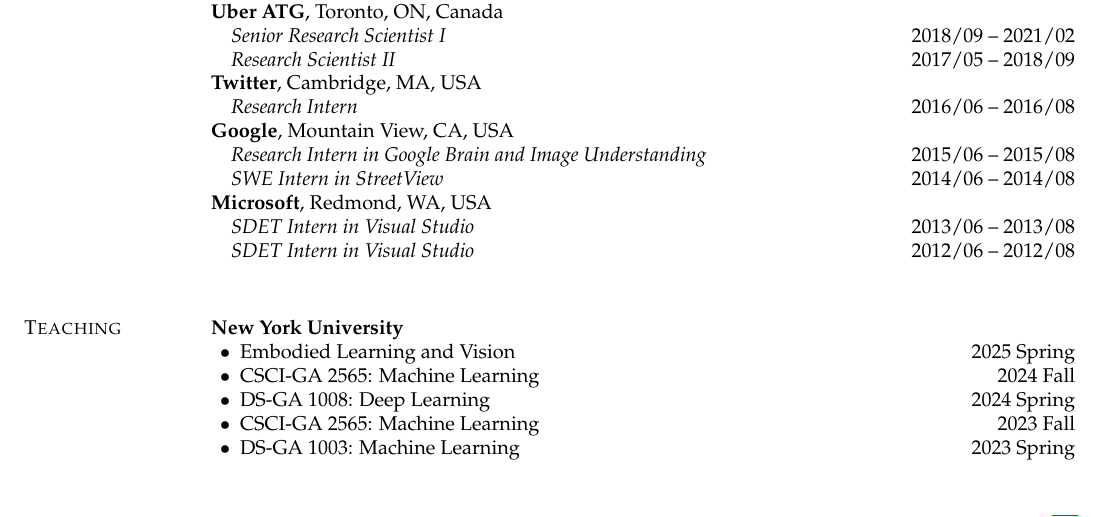
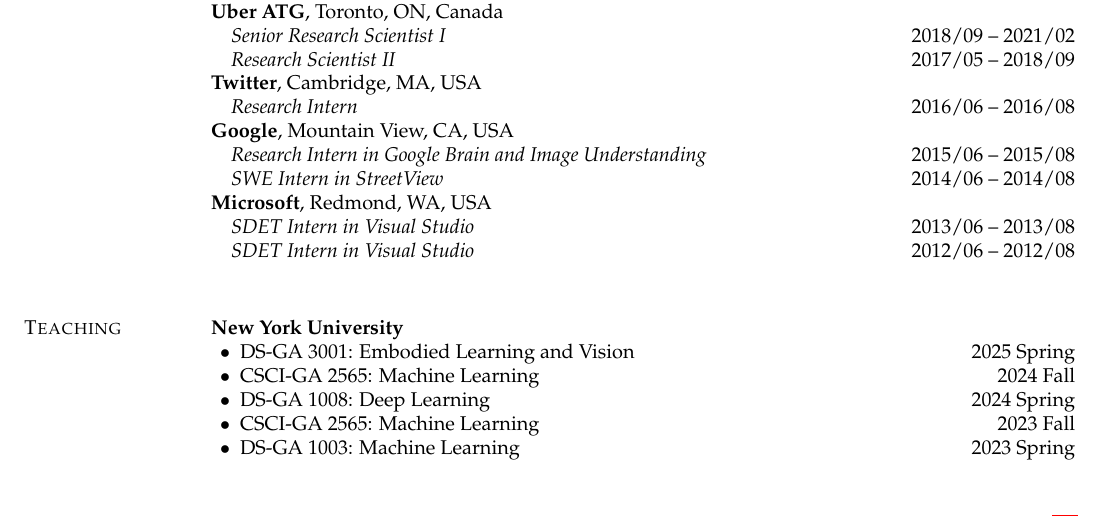
Before and after one commit to renmengye/cv, a LaTeX CV (cv_mengye_ren.tex, which reads sections/teaching.tex): part of page 1 of 11, cut so that both start at the same text. Compiled offline with pdfLaTeX.

Commit message:
embodied

```diff
--- a/sections/teaching.tex
+++ b/sections/teaching.tex
@@ -5,7 +5,7 @@
 \section{\sc Teaching}
 {\bf New York University}
 \begin{list2}
-\item Embodied Learning and Vision \hfill 2025 Spring
+\item DS-GA 3001: Embodied Learning and Vision \hfill 2025 Spring
 \item CSCI-GA 2565: Machine Learning \hfill 2024 Fall
 \item DS-GA 1008: Deep Learning \hfill 2024 Spring
 \item CSCI-GA 2565: Machine Learning \hfill 2023 Fall
```
